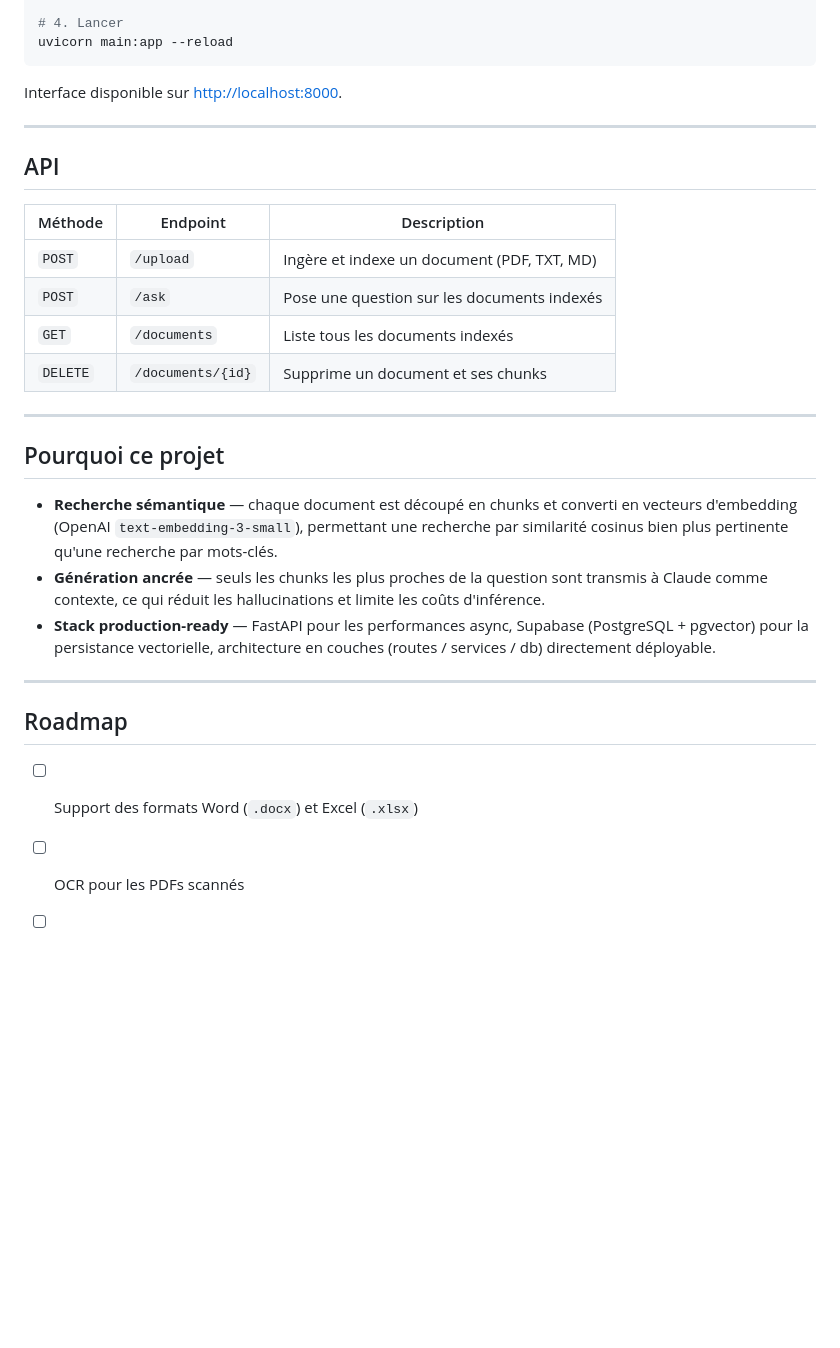
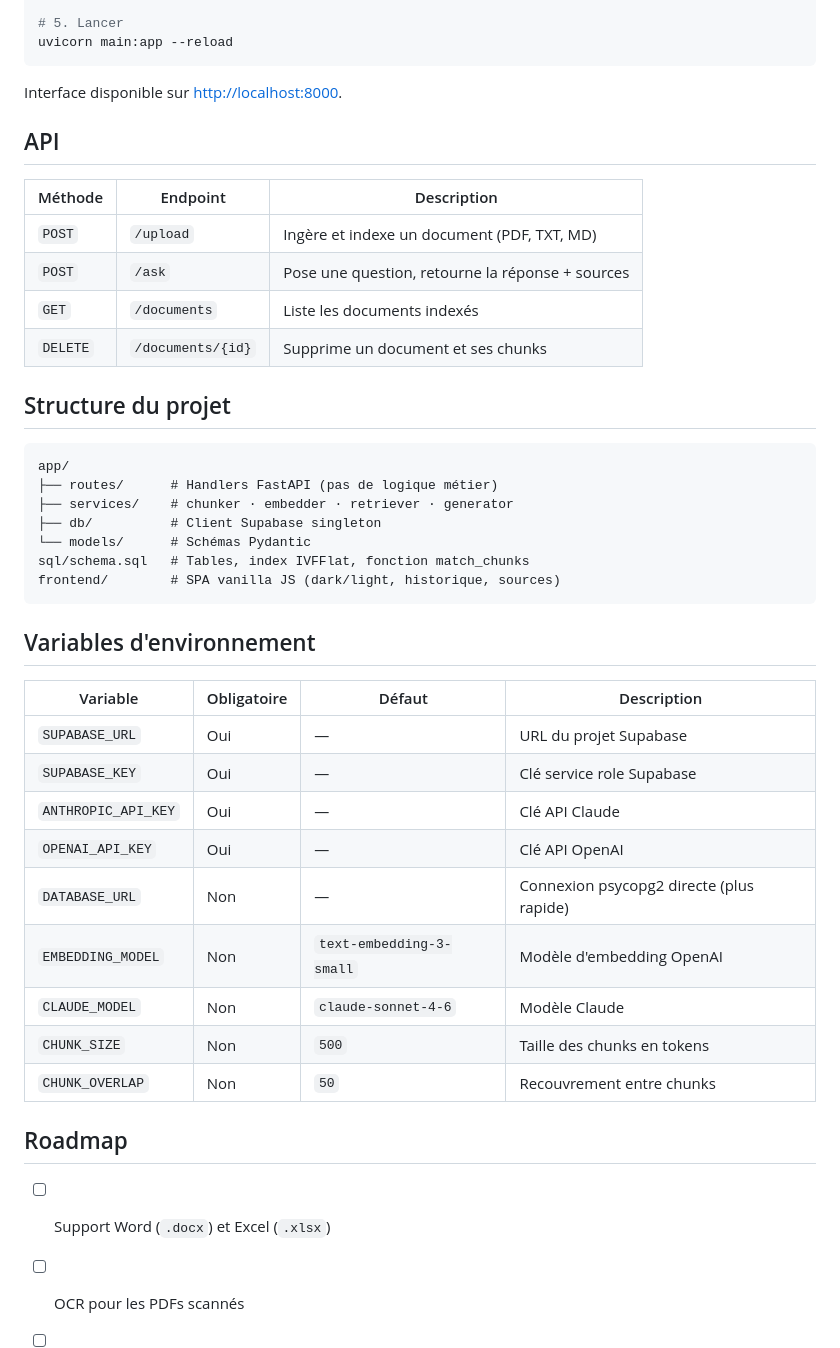
Before and after one commit to rapprou/mini-rag-esn, a Markdown page: README.md, the part around one of its changes. Rendered like a GitHub page; blank space fills up the shorter version.

````diff
--- a/README.md
+++ b/README.md
@@ -26,34 +70,48 @@ cp .env.example .env  # Renseigner SUPABASE_URL, SUPABASE_KEY, ANTHROPIC_API_KEY
 
-# 4. Lancer
+# 5. Lancer
 uvicorn main:app --reload
 ```
 
 Interface disponible sur [http://localhost:8000](http://localhost:8000).
-
----
 
 ## API
 
 | Méthode | Endpoint | Description |
 |---------|----------|-------------|
 | `POST` | `/upload` | Ingère et indexe un document (PDF, TXT, MD) |
-| `POST` | `/ask` | Pose une question sur les documents indexés |
-| `GET` | `/documents` | Liste tous les documents indexés |
+| `POST` | `/ask` | Pose une question, retourne la réponse + sources |
+| `GET` | `/documents` | Liste les documents indexés |
 | `DELETE` | `/documents/{id}` | Supprime un document et ses chunks |
 
----
+## Structure du projet
 
-## Pourquoi ce projet
+```
+app/
+├── routes/      # Handlers FastAPI (pas de logique métier)
+├── services/    # chunker · embedder · retriever · generator
+├── db/          # Client Supabase singleton
+└── models/      # Schémas Pydantic
+sql/schema.sql   # Tables, index IVFFlat, fonction match_chunks
+frontend/        # SPA vanilla JS (dark/light, historique, sources)
+```
 
-- **Recherche sémantique** — chaque document est découpé en chunks et converti en vecteurs d'embedding (OpenAI `text-embedding-3-small`), permettant une recherche par similarité cosinus bien plus pertinente qu'une recherche par mots-clés.
-- **Génération ancrée** — seuls les chunks les plus proches de la question sont transmis à Claude comme contexte, ce qui réduit les hallucinations et limite les coûts d'inférence.
-- **Stack production-ready** — FastAPI pour les performances async, Supabase (PostgreSQL + pgvector) pour la persistance vectorielle, architecture en couches (routes / services / db) directement déployable.
+## Variables d'environnement
 
----
+| Variable | Obligatoire | Défaut | Description |
+|----------|-------------|--------|-------------|
+| `SUPABASE_URL` | Oui | — | URL du projet Supabase |
+| `SUPABASE_KEY` | Oui | — | Clé service role Supabase |
+| `ANTHROPIC_API_KEY` | Oui | — | Clé API Claude |
+| `OPENAI_API_KEY` | Oui | — | Clé API OpenAI |
+| `DATABASE_URL` | Non | — | Connexion psycopg2 directe (plus rapide) |
+| `EMBEDDING_MODEL` | Non | `text-embedding-3-small` | Modèle d'embedding OpenAI |
+| `CLAUDE_MODEL` | Non | `claude-sonnet-4-6` | Modèle Claude |
+| `CHUNK_SIZE` | Non | `500` | Taille des chunks en tokens |
+| `CHUNK_OVERLAP` | Non | `50` | Recouvrement entre chunks |
 
 ## Roadmap
 
-- [ ] Support des formats Word (`.docx`) et Excel (`.xlsx`)
+- [ ] Support Word (`.docx`) et Excel (`.xlsx`)
 - [ ] OCR pour les PDFs scannés
 - [ ] Authentification utilisateur
 - [ ] Déploiement sur Railway / Render
````
Also changed, not shown: other parts of README.md (+52 -8 lines), CLAUDE.md (+1 -1 lines), docs/screenshots/rag-demo-query.png (added), 3 other files.
